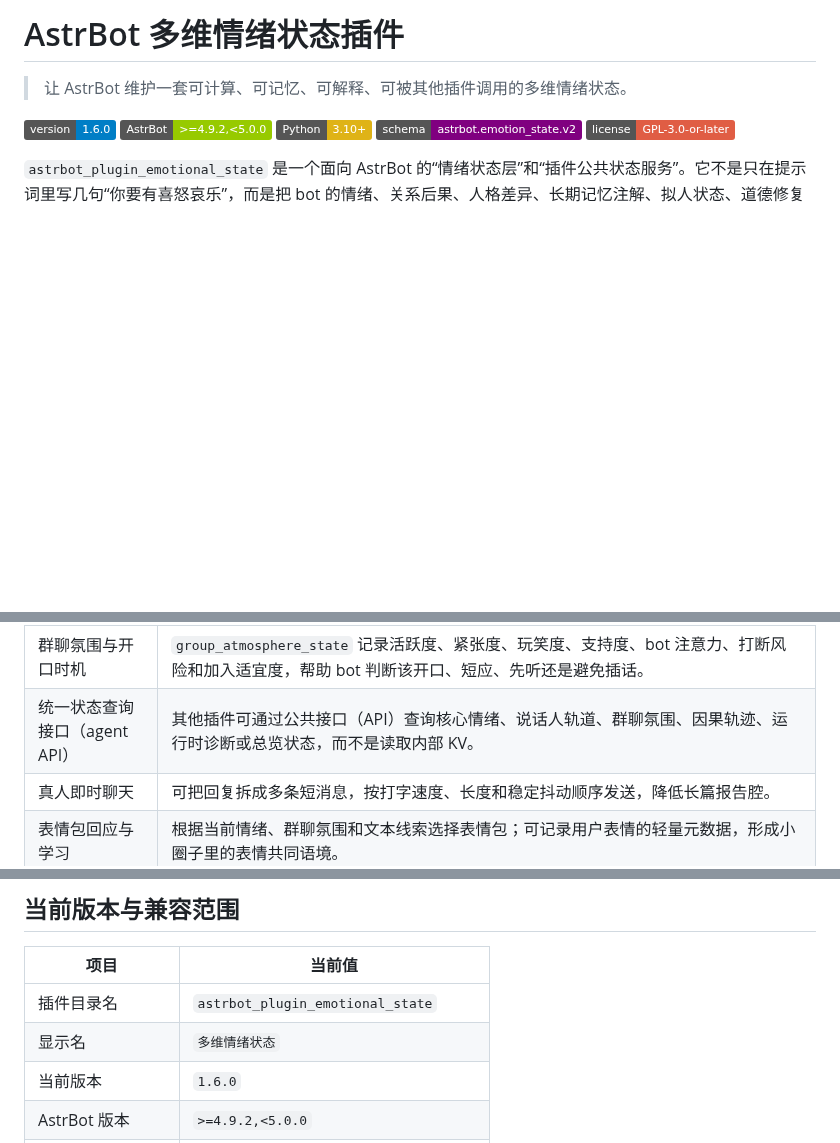
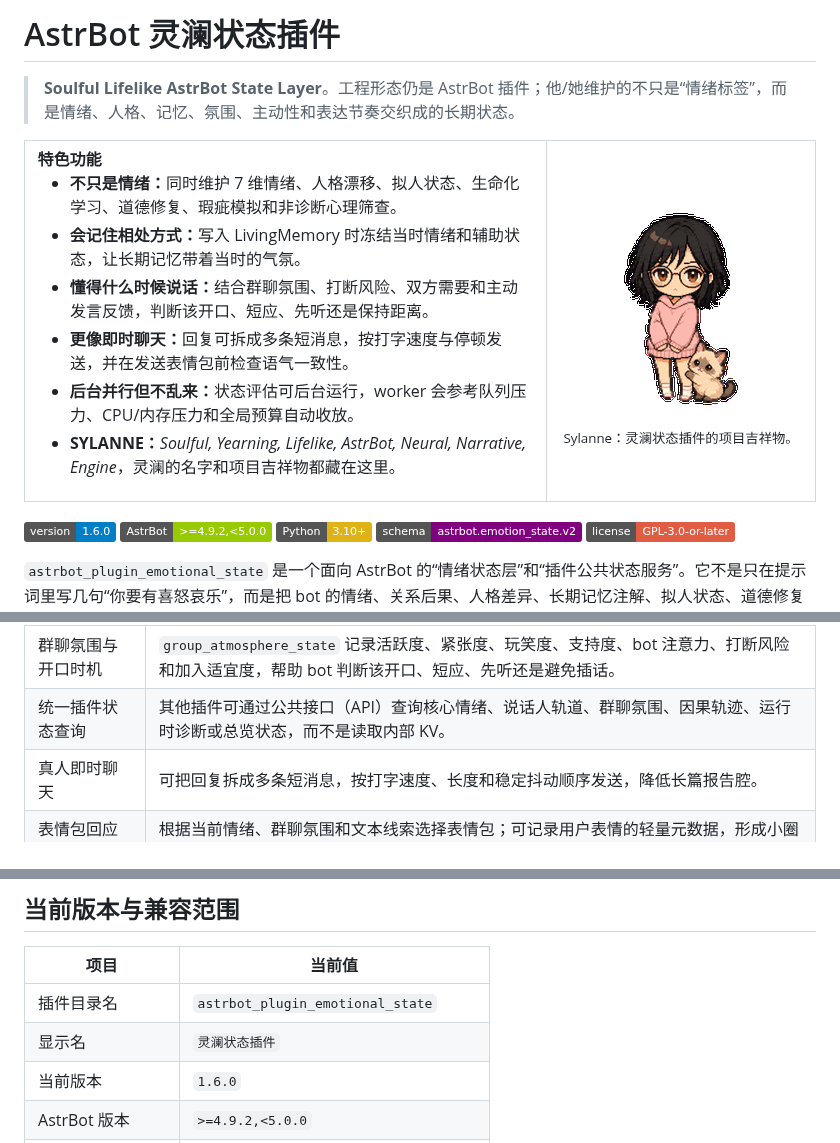
Before and after one commit to Ayleovelle/astrbot_plugin_sylanne, a Markdown page: README.md, 3 parts joined by grey strips. GitHub-like rendering; pictures changed too: docs/assets/sylanne-mascot.gif (added); badges without logos; blank space fills up the shorter version.

Commit message:
添加 Sylanne README 吉祥物动图

```diff
--- a/README.md
+++ b/README.md
@@ -1,6 +1,27 @@
-# AstrBot 多维情绪状态插件
-
-> 让 AstrBot 维护一套可计算、可记忆、可解释、可被其他插件调用的多维情绪状态。
+# AstrBot 灵澜状态插件
+
+> **Soulful Lifelike AstrBot State Layer**。工程形态仍是 AstrBot 插件；他/她维护的不只是“情绪标签”，而是情绪、人格、记忆、氛围、主动性和表达节奏交织成的长期状态。
+
+<table>
+  <tr>
+    <td width="66%" valign="top">
+      <strong>特色功能</strong>
+      <ul>
+        <li><strong>不只是情绪：</strong>同时维护 7 维情绪、人格漂移、拟人状态、生命化学习、道德修复、瑕疵模拟和非诊断心理筛查。</li>
+        <li><strong>会记住相处方式：</strong>写入 LivingMemory 时冻结当时情绪和辅助状态，让长期记忆带着当时的气氛。</li>
+        <li><strong>懂得什么时候说话：</strong>结合群聊氛围、打断风险、双方需要和主动发言反馈，判断该开口、短应、先听还是保持距离。</li>
+        <li><strong>更像即时聊天：</strong>回复可拆成多条短消息，按打字速度与停顿发送，并在发送表情包前检查语气一致性。</li>
+        <li><strong>后台并行但不乱来：</strong>状态评估可后台运行，worker 会参考队列压力、CPU/内存压力和全局预算自动收放。</li>
+        <li><strong>SYLANNE：</strong><em>Soulful, Yearning, Lifelike, AstrBot, Neural, Narrative, Engine</em>，灵澜的名字和项目吉祥物都藏在这里。</li>
+      </ul>
+    </td>
+    <td width="34%" align="center" valign="middle">
+      <img src="docs/assets/sylanne-mascot.gif" width="208" alt="项目吉祥物 Sylanne">
+      <br>
+      <sub>Sylanne：灵澜状态插件的项目吉祥物。</sub>
+    </td>
+  </tr>
+</table>
 
 ![版本 1.6.0](https://img.shields.io/badge/version-1.6.0-blue)
 ![AstrBot >=4.9.2,<5.0.0](https://img.shields.io/badge/AstrBot-%3E%3D4.9.2%2C%3C5.0.0-green)
@@ -25,7 +46,7 @@
 | 智能后台 worker | 默认每会话 1 个 worker；打开动态扩容后，插件会同时看队列压力、等待时间、重试/租约压力和 CPU/内存环境压力，全插件同时活跃后台 worker 硬上限固定为 6，并通过冷却时间逐级扩容、空闲后自动关闭；内部判断 LLM 另有并发闸门，默认最多 2 路、极端积压最多 3 路。 |
 | 群聊分层建模 | 同时维护房间级 `conversation_id` 和说话人级 `speaker_track_id`，避免一个人的冲突污染全群，也避免群聊气氛被切碎。 |
 | 群聊氛围与开口时机 | `group_atmosphere_state` 记录活跃度、紧张度、玩笑度、支持度、bot 注意力、打断风险和加入适宜度，帮助 bot 判断该开口、短应、先听还是避免插话。 |
-| 统一状态查询接口（agent API） | 其他插件可通过公共接口（API）查询核心情绪、说话人轨道、群聊氛围、因果轨迹、运行时诊断或总览状态，而不是读取内部 KV。 |
+| 统一插件状态查询 | 其他插件可通过公共接口（API）查询核心情绪、说话人轨道、群聊氛围、因果轨迹、运行时诊断或总览状态，而不是读取内部 KV。 |
 | 真人即时聊天 | 可把回复拆成多条短消息，按打字速度、长度和稳定抖动顺序发送，降低长篇报告腔。 |
 | 表情包回应与学习 | 根据当前情绪、群聊氛围和文本线索选择表情包；可记录用户表情的轻量元数据，形成小圈子里的表情共同语境。 |
 
@@ -81,7 +102,7 @@
 | 项目 | 当前值 |
 | --- | --- |
 | 插件目录名 | `astrbot_plugin_emotional_state` |
-| 显示名 | `多维情绪状态` |
+| 显示名 | `灵澜状态插件` |
 | 当前版本 | `1.6.0` |
 | AstrBot 版本 | `>=4.9.2,<5.0.0` |
 | Python | `3.10+` |
```
Also changed, not shown: other parts of README.md (+2 -2 lines), docs/release_branch_sync_checklist.md (+1 -1 lines), docs/remote_testing.md (+1 -1 lines), 3 other files.
